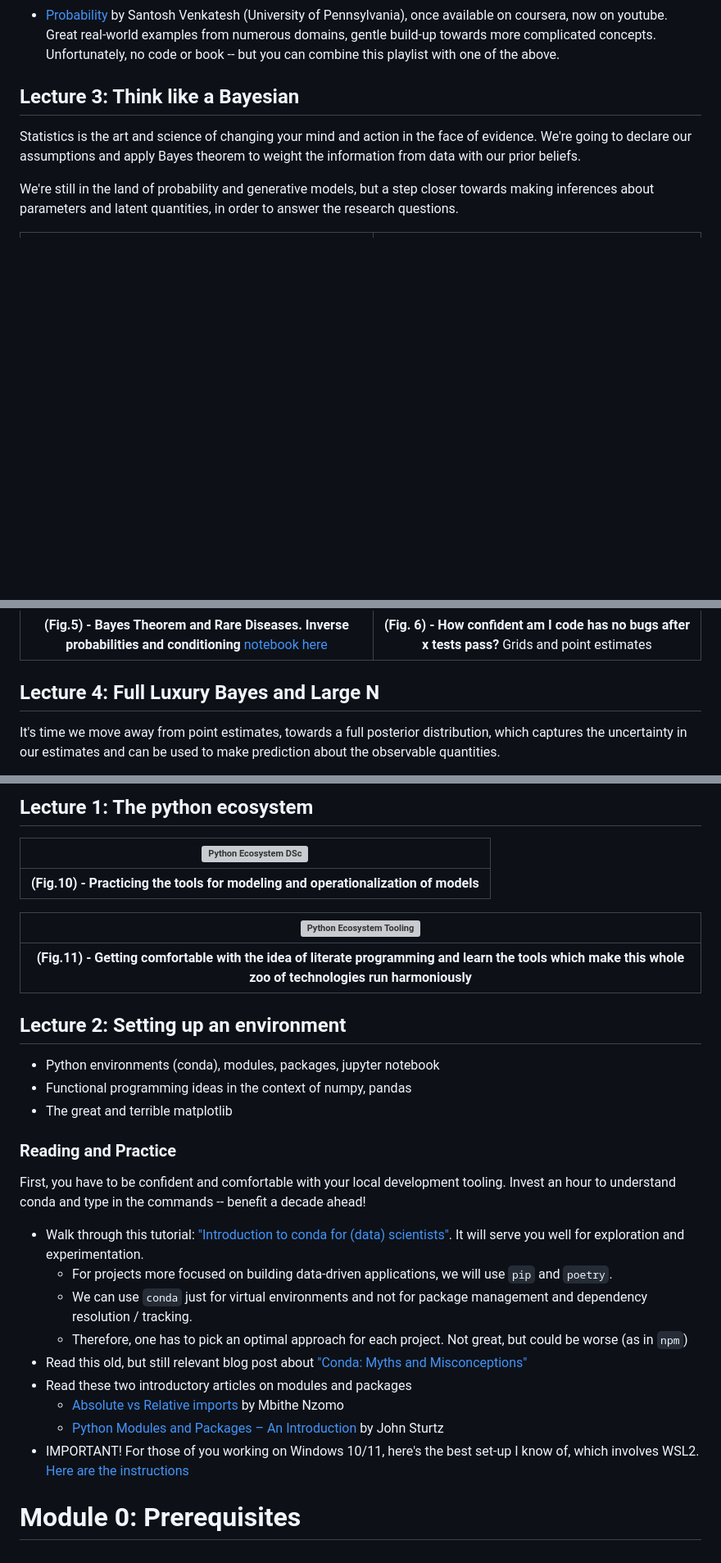
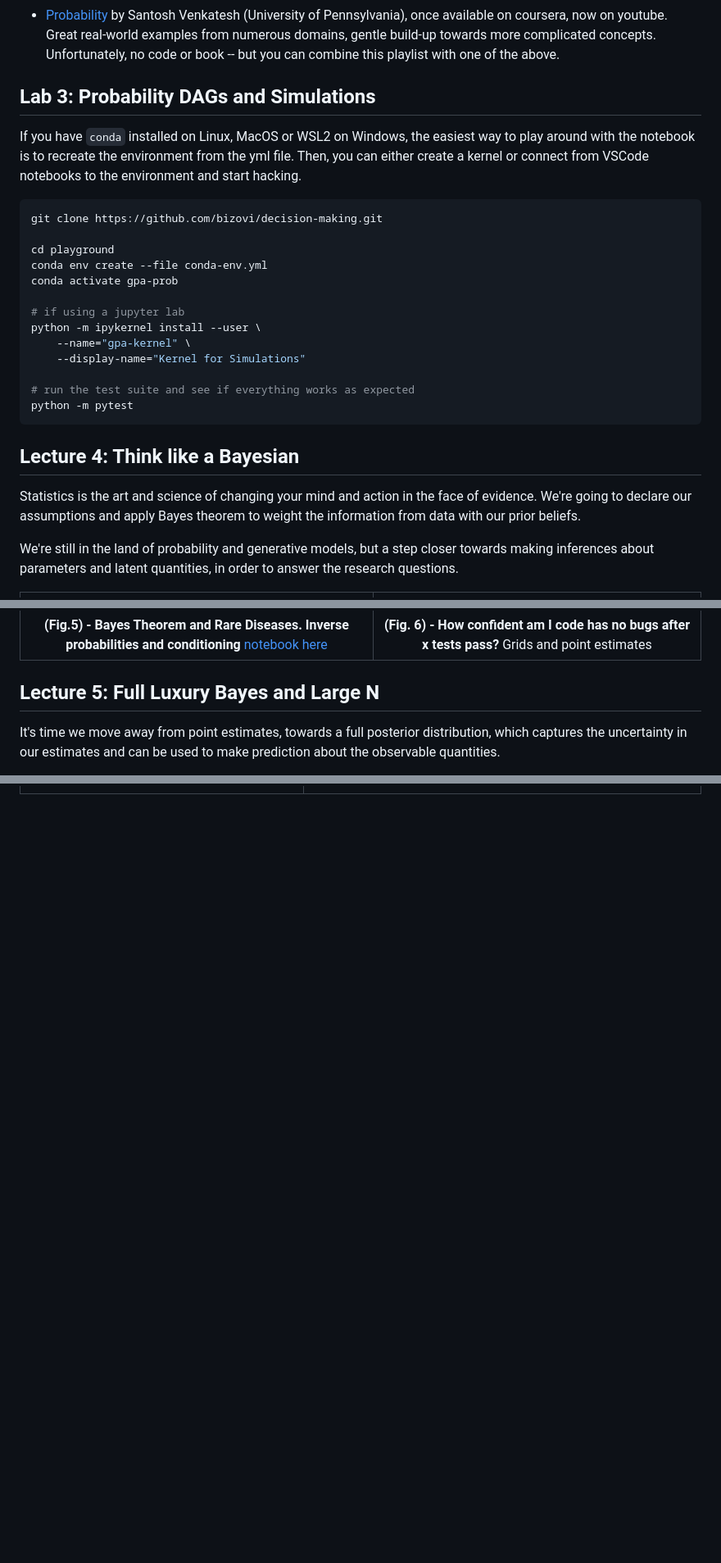
Before and after one commit to Bizovi/decision-making, a Markdown page: README.md, 3 parts joined by grey strips. Shown at 82% size. GitHub-like rendering; blank space fills up the shorter version; grey boxes are pictures that could not be loaded.

````diff
--- a/README.md
+++ b/README.md
@@ -49,7 +101,27 @@ There are three amazing resources which you can use as reference and inspiration
 - [Probability for Data Science](https://probability4datascience.com/) by Stanley Chan (Purdue), with python code. Amazing graphics, visualizations, accessible and extensive mathematical treatment.
 - [Probability](https://youtube.com/playlist?list=PLhCDzMM3Yov0ZIaxcUlsHh2T9XmiVqgMi) by Santosh Venkatesh (University of Pennsylvania), once available on coursera, now on youtube. Great real-world examples from numerous domains, gentle build-up towards more complicated concepts. Unfortunately, no code or book -- but you can combine this playlist with one of the above.
 
-## Lecture 3: Think like a Bayesian
+## Lab 3: Probability DAGs and Simulations
+
+If you have `conda` installed on Linux, MacOS or WSL2 on Windows, the easiest way to play around with the notebook is to recreate the environment from the yml file. Then, you can either create a kernel or connect from VSCode notebooks to the environment and start hacking.
+
+```bash
+git clone https://github.com/bizovi/decision-making.git
+
+cd playground
+conda env create --file conda-env.yml
+conda activate gpa-prob
+
+# if using a jupyter lab
+python -m ipykernel install --user \
+    --name="gpa-kernel" \
+    --display-name="Kernel for Simulations"
+
+# run the test suite and see if everything works as expected
+python -m pytest
+```
+
+## Lecture 4: Think like a Bayesian
 
 Statistics is the art and science of changing your mind and action in the face of evidence. We're going to declare our assumptions and apply Bayes theorem to weight the information from data with our prior beliefs.
 
@@ -60,7 +132,7 @@ We're still in the land of probability and generative models, but a step closer
 | **(Fig.5) - Bayes Theorem and Rare Diseases. Inverse probabilities and conditioning** [notebook here](https://github.com/Bizovi/decision-making/blob/main/playground/02_bayes.ipynb)| **(Fig. 6) - How confident am I code has no bugs after x tests pass?** Grids and point estimates|
 
 
-## Lecture 4: Full Luxury Bayes and Large N
+## Lecture 5: Full Luxury Bayes and Large N
 
 It's time we move away from point estimates, towards a full posterior distribution, which captures the uncertainty in our estimates and can be used to make prediction about the observable quantities.
 
@@ -133,32 +183 @@ python -m pytest
-## Lecture 1: The python ecosystem
-
-| ![Python Ecosystem DSc](docs/img/LE_pyeco1.svg)|
-|:--:|
-|**(Fig.10) - Practicing the tools for modeling and operationalization of models**|
-
-| ![Python Ecosystem Tooling](docs/img/LE_pyeco2.svg)|
-|:--:|
-|**(Fig.11) - Getting comfortable with the idea of literate programming and learn the tools which make this whole zoo of technologies run harmoniously**|
-
-## Lecture 2: Setting up an environment
-
-- Python environments (conda), modules, packages, jupyter notebook
-- Functional programming ideas in the context of numpy, pandas
-- The great and terrible matplotlib
-
-### Reading and Practice
-
-First, you have to be confident and comfortable with your local development tooling. Invest an hour to understand conda and type in the commands -- benefit a decade ahead!
-
-- Walk through this tutorial: ["Introduction to conda for (data) scientists"](https://carpentries-incubator.github.io/introduction-to-conda-for-data-scientists/). It will serve you well for exploration and experimentation.
-    - For projects more focused on building data-driven applications, we will use `pip` and `poetry`.
-    - We can use `conda` just for virtual environments and not for package management and dependency resolution / tracking.
-    - Therefore, one has to pick an optimal approach for each project. Not great, but could be worse (as in `npm`)
-- Read this old, but still relevant blog post about ["Conda: Myths and Misconceptions"](https://jakevdp.github.io/blog/2016/08/25/conda-myths-and-misconceptions/)
-- Read these two introductory articles on modules and packages
-    - [Absolute vs Relative imports](https://realpython.com/absolute-vs-relative-python-imports/) by Mbithe Nzomo
-    - [Python Modules and Packages – An Introduction](https://realpython.com/python-modules-packages/) by John Sturtz
-- IMPORTANT! For those of you working on Windows 10/11, here's the best set-up I know of, which involves WSL2. [Here are the instructions](https://towardsdatascience.com/how-to-create-perfect-machine-learning-development-environment-with-wsl2-on-windows-10-11-2c80f8ea1f31)
-
-
-# Module 0: Prerequisites
+ -->
````
Also changed, not shown: other parts of README.md (+68 -38 lines).
